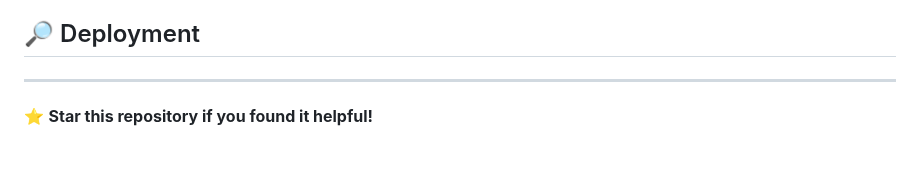
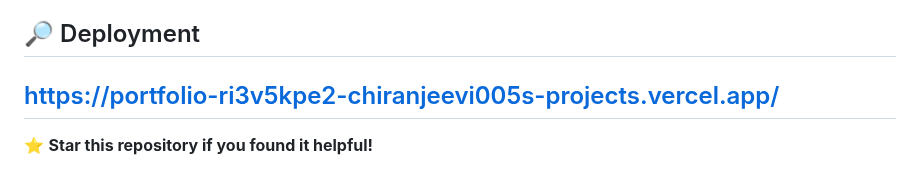
Before and after one commit to Chiranjeevi005/Port-Folio, a Markdown page: README.md, the part around the change. Drawn GitHub-style.

```diff
--- a/README.md
+++ b/README.md
@@ -204,7 +204,7 @@ This project is licensed under the MIT License - see the [LICENSE](LICENSE) file
 - **Intersection Observer API** for scroll animations
 
 ## 🔎 Deployment
-
+https://portfolio-ri3v5kpe2-chiranjeevi005s-projects.vercel.app/
 ---
 
 ⭐ **Star this repository if you found it helpful!**
```
